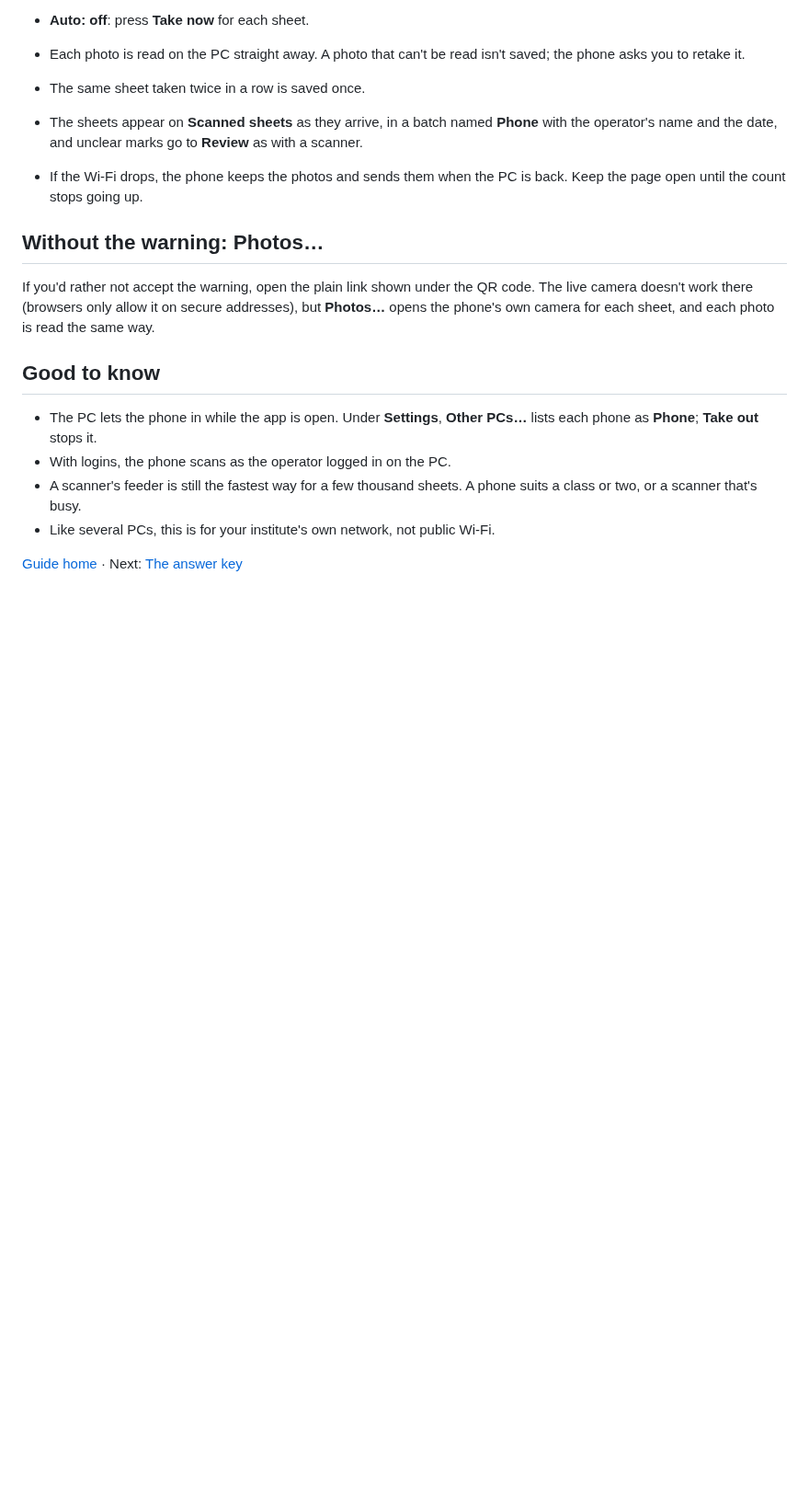
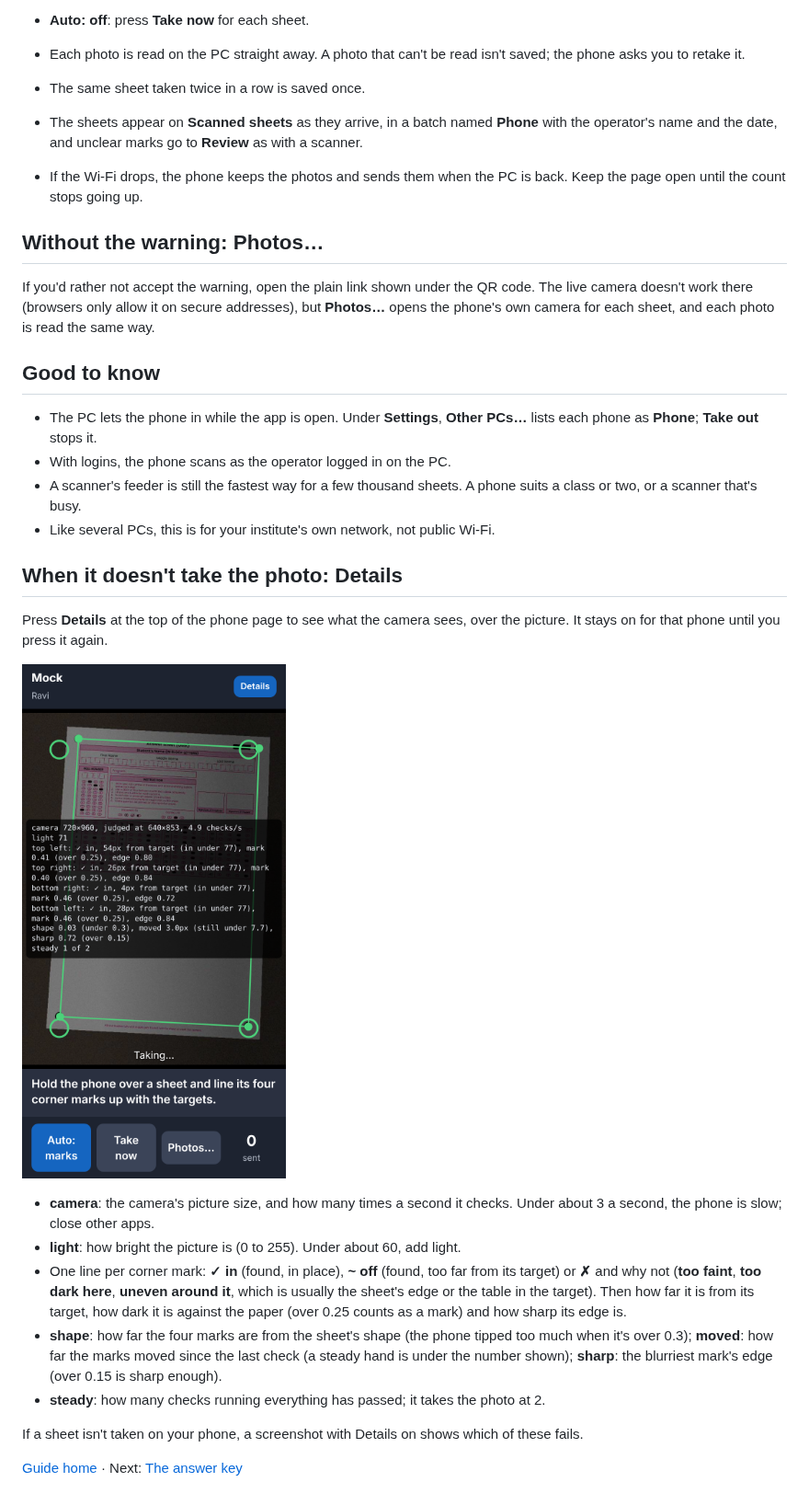
Before and after one commit to crispin0007/OMR, a Markdown page: docs/phone-scanning.md, the part around one of its changes. Shown at 92% size. Drawn GitHub-style; pictures changed too: docs/images/phone-details.png (added); blank space fills up the shorter version.

```diff
--- a/docs/phone-scanning.md
+++ b/docs/phone-scanning.md
@@ -62,4 +67,25 @@ own camera for each sheet, and each photo is read the same way.
   two, or a scanner that's busy.
 - Like several PCs, this is for your institute's own network, not public Wi-Fi.
 
+## When it doesn't take the photo: Details
+
+Press **Details** at the top of the phone page to see what the camera sees, over the picture. It stays on
+for that phone until you press it again.
+
+![Details on: each corner mark found and in place, and each check's number against what it needs](images/phone-details.png)
+
+- **camera**: the camera's picture size, and how many times a second it checks. Under about 3 a
+  second, the phone is slow; close other apps.
+- **light**: how bright the picture is (0 to 255). Under about 60, add light.
+- One line per corner mark: **✓ in** (found, in place), **~ off** (found, too far from its target) or
+  **✗** and why not (**too faint**, **too dark here**, **uneven around it**, which is usually the
+  sheet's edge or the table in the target). Then how far it is from its target, how dark it is
+  against the paper (over 0.25 counts as a mark) and how sharp its edge is.
+- **shape**: how far the four marks are from the sheet's shape (the phone tipped too much when it's
+  over 0.3); **moved**: how far the marks moved since the last check (a steady hand is under the
+  number shown); **sharp**: the blurriest mark's edge (over 0.15 is sharp enough).
+- **steady**: how many checks running everything has passed; it takes the photo at 2.
+
+If a sheet isn't taken on your phone, a screenshot with Details on shows which of these fails.
+
 [Guide home](index.md) · Next: [The answer key](answer-key.md)
```
Also changed, not shown: other parts of docs/phone-scanning.md (+11 -6 lines), specs/006-phone-scanning/spec.md (+14 -6 lines), 8 other files.
